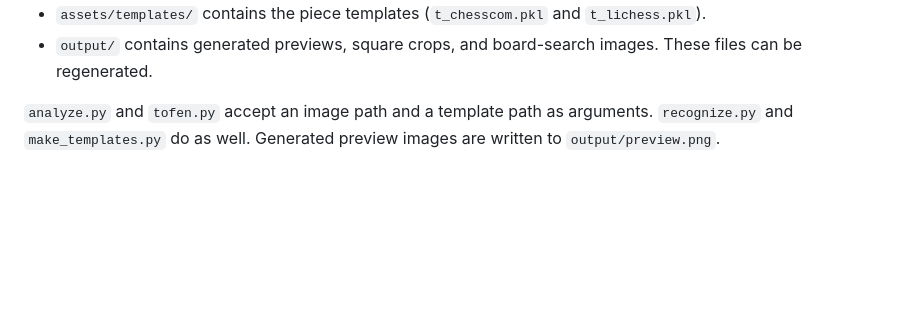
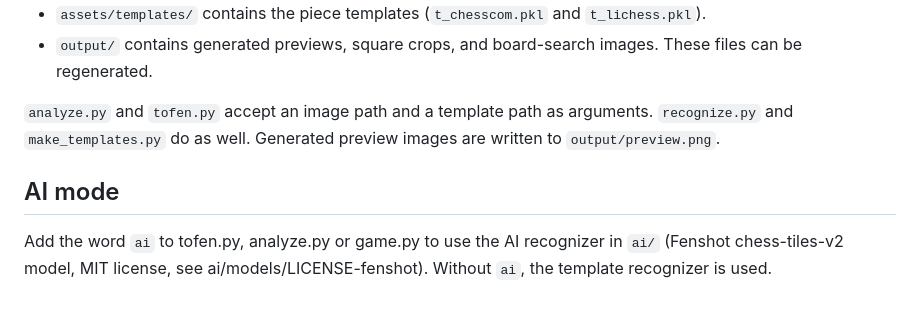
Before and after one commit to prasaddhodamani910-cell/Pro-chess, a Markdown page: README.md, the part around the change. Rendered like a GitHub page; blank space fills up the shorter version.

Commit message:
Add AI recognizer (ai option in tofen, analyze, game)

```diff
--- a/README.md
+++ b/README.md
@@ -8,3 +8,8 @@
 - `output/` contains generated previews, square crops, and board-search images. These files can be regenerated.
 
 `analyze.py` and `tofen.py` accept an image path and a template path as arguments. `recognize.py` and `make_templates.py` do as well. Generated preview images are written to `output/preview.png`.
+
+## AI mode
+Add the word `ai` to tofen.py, analyze.py or game.py to use the AI recognizer
+in `ai/` (Fenshot chess-tiles-v2 model, MIT license, see ai/models/LICENSE-fenshot).
+Without `ai`, the template recognizer is used.
```
Also changed, not shown: doc/Chess_Screenshot_AI_Implementation_Brief.md (added, +177 -0 lines), assets/screenshots/board_lichess2.jpg (added), assets/screenshots/board_lichess3.jpg (added), assets/screenshots/board_lichess4.jpg (added), assets/screenshots/board_lichess5.jpg (added), 8 other files.
